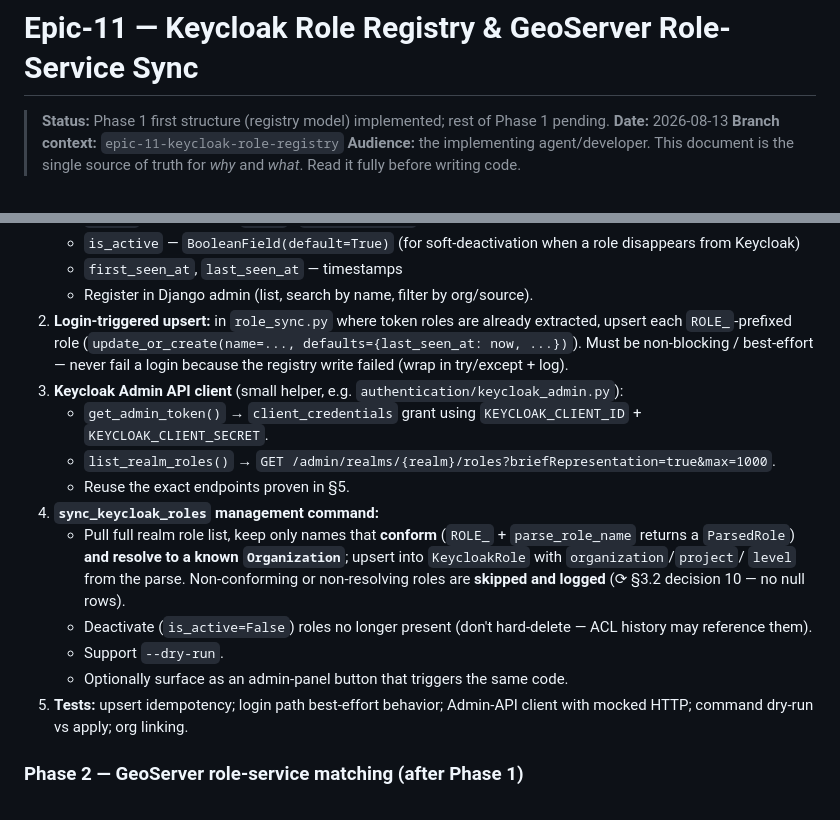
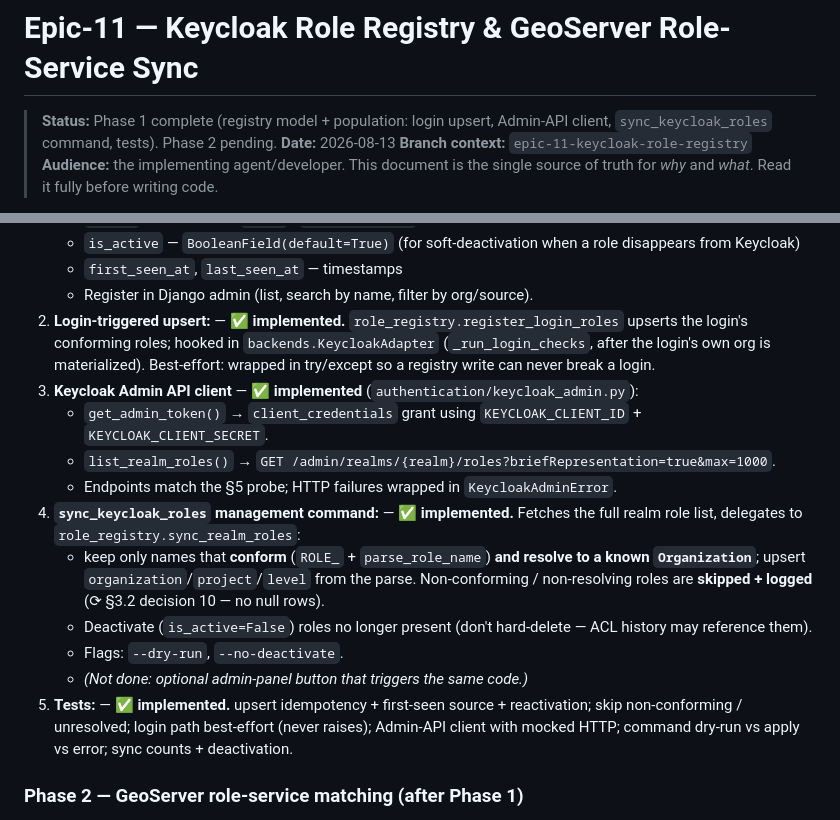
Before and after one commit to digitalcityscience/TOSCA-Backend, a Markdown page: docs/development/epic-11-role-registry-and-geoserver-role-sync.md, 2 parts joined by grey strips. Rendered like a GitHub page.

Commit message:
docs(epic-11): mark Phase 1 complete (population implemented)
Status -> Phase 1 complete; Phase 1 steps 2-5 (login upsert, Admin-API client,
sync_keycloak_roles command, tests) marked implemented with as-built notes.

Co-Authored-By: Claude Opus 4.8 <noreply@anthropic.com>

```diff
--- a/docs/development/epic-11-role-registry-and-geoserver-role-sync.md
+++ b/docs/development/epic-11-role-registry-and-geoserver-role-sync.md
@@ -1,7 +1,7 @@
 # Epic-11 — Keycloak Role Registry & GeoServer Role-Service Sync
 
-> **Status:** Phase 1 first structure (registry model) implemented; rest of
-> Phase 1 pending.
+> **Status:** Phase 1 complete (registry model + population: login upsert,
+> Admin-API client, `sync_keycloak_roles` command, tests). Phase 2 pending.
 > **Date:** 2026-08-13
 > **Branch context:** `epic-11-keycloak-role-registry`
 > **Audience:** the implementing agent/developer. This document is the single
@@ -243,29 +243,29 @@ Taken while implementing the registry model:
      role disappears from Keycloak)
    - `first_seen_at`, `last_seen_at` — timestamps
    - Register in Django admin (list, search by name, filter by org/source).
-2. **Login-triggered upsert:** in `role_sync.py` where token roles are already
-   extracted, upsert each `ROLE_`-prefixed role
-   (`update_or_create(name=..., defaults={last_seen_at: now, ...})`). Must be
-   non-blocking / best-effort — never fail a login because the registry write
-   failed (wrap in try/except + log).
-3. **Keycloak Admin API client** (small helper, e.g.
-   `authentication/keycloak_admin.py`):
+2. **Login-triggered upsert:** — ✅ **implemented.** `role_registry.register_login_roles`
+   upserts the login's conforming roles; hooked in `backends.KeycloakAdapter`
+   (`_run_login_checks`, after the login's own org is materialized). Best-effort:
+   wrapped in try/except so a registry write can never break a login.
+3. **Keycloak Admin API client** — ✅ **implemented** (`authentication/keycloak_admin.py`):
    - `get_admin_token()` → `client_credentials` grant using
      `KEYCLOAK_CLIENT_ID` + `KEYCLOAK_CLIENT_SECRET`.
    - `list_realm_roles()` → `GET /admin/realms/{realm}/roles?briefRepresentation=true&max=1000`.
-   - Reuse the exact endpoints proven in §5.
-4. **`sync_keycloak_roles` management command:**
-   - Pull full realm role list, keep only names that **conform** (`ROLE_` +
-     `parse_role_name` returns a `ParsedRole`) **and resolve to a known
-     `Organization`**; upsert into `KeycloakRole` with `organization`/`project`/
-     `level` from the parse. Non-conforming or non-resolving roles are **skipped
-     and logged** (⟳ §3.2 decision 10 — no null rows).
+   - Endpoints match the §5 probe; HTTP failures wrapped in `KeycloakAdminError`.
+4. **`sync_keycloak_roles` management command:** — ✅ **implemented.** Fetches the
+   full realm role list, delegates to `role_registry.sync_realm_roles`:
+   - keep only names that **conform** (`ROLE_` + `parse_role_name`) **and resolve
+     to a known `Organization`**; upsert `organization`/`project`/`level` from
+     the parse. Non-conforming / non-resolving roles are **skipped + logged**
+     (⟳ §3.2 decision 10 — no null rows).
    - Deactivate (`is_active=False`) roles no longer present (don't hard-delete —
      ACL history may reference them).
-   - Support `--dry-run`.
-   - Optionally surface as an admin-panel button that triggers the same code.
-5. **Tests:** upsert idempotency; login path best-effort behavior;
-   Admin-API client with mocked HTTP; command dry-run vs apply; org linking.
+   - Flags: `--dry-run`, `--no-deactivate`.
+   - *(Not done: optional admin-panel button that triggers the same code.)*
+5. **Tests:** — ✅ **implemented.** upsert idempotency + first-seen source +
+   reactivation; skip non-conforming / unresolved; login path best-effort (never
+   raises); Admin-API client with mocked HTTP; command dry-run vs apply vs error;
+   sync counts + deactivation.
 
 ### Phase 2 — GeoServer role-service matching (after Phase 1)
 
```
